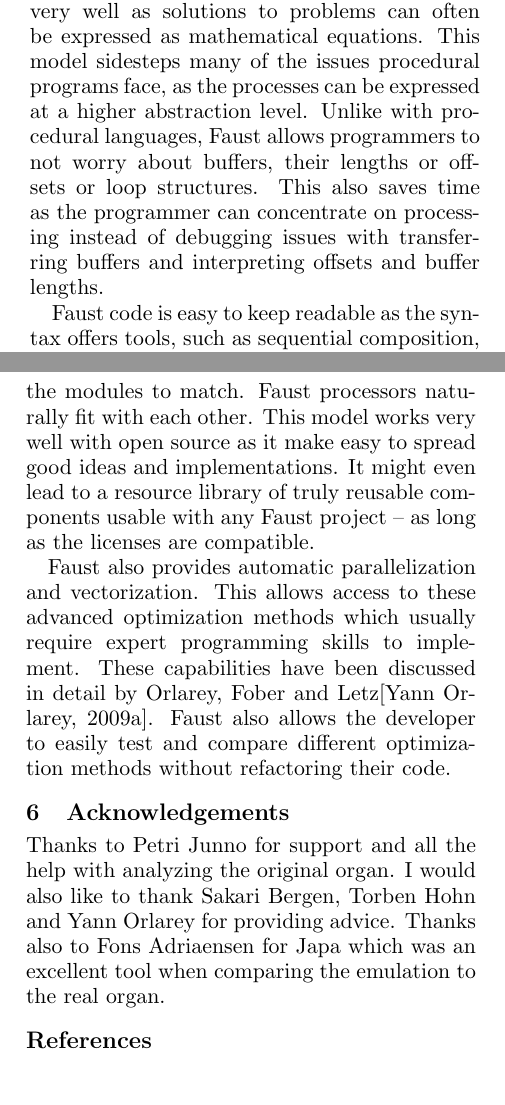
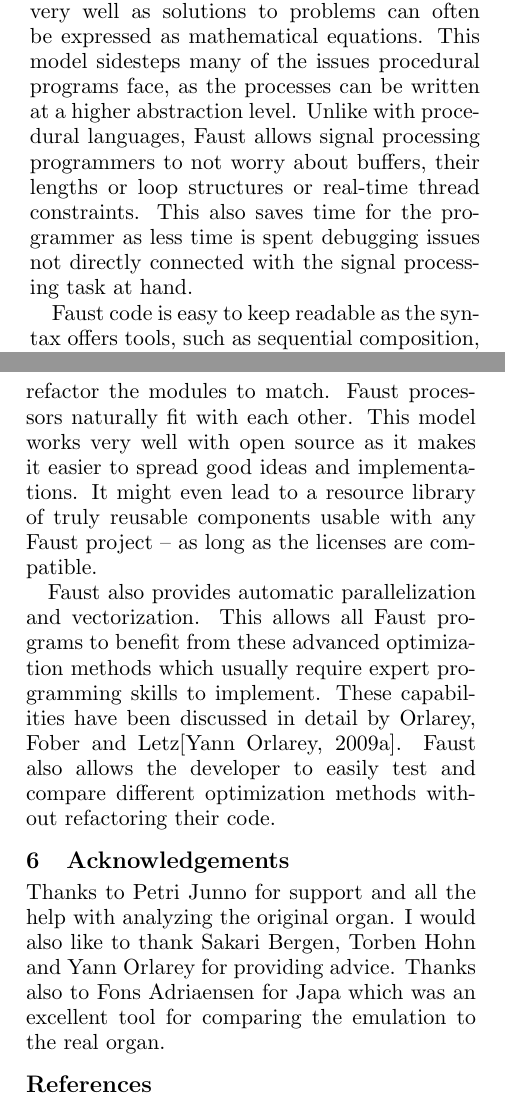
Before and after one commit to sampov2/foo-plugins, a LaTeX paper (incubator/foo-yc20/paper/lac2010_yc20.tex): two parts of the columns of pages 8 and 9 of 9, joined at a grey line, cut so that both start at the same text. Compiled offline with pdfLaTeX.

Commit message:
Time for ispell

```diff
--- a/incubator/foo-yc20/paper/lac2010_yc20.tex
+++ b/incubator/foo-yc20/paper/lac2010_yc20.tex
@@ -334,7 +334,10 @@ with \{ x = y * y; \};\\
 
 \subsection{Benefits of Faust}
 
-Functional thinking suits audio applications very well as solutions to problems can often be expressed as mathematical equations. This model sidesteps many of the issues procedural programs face, as the processes can be expressed at a higher abstraction level. Unlike with procedural languages, Faust allows programmers to not worry about buffers, their lengths or offsets or loop structures. This also saves time as the programmer can concentrate on processing instead of debugging issues with transferring buffers and interpreting offsets and buffer lengths.
+Functional thinking suits audio applications very well as solutions to problems can often be expressed as mathematical equations. This model sidesteps many of the issues procedural programs face, as the processes can be written at a higher abstraction level. Unlike with procedural languages, Faust allows signal processing programmers to not worry about buffers, their lengths or loop structures or real-time thread constraints. This also saves time for the programmer as less time is spent debugging issues not directly connected with the signal processing task at hand.
+
+%This also saves time as the programmer can concentrate on processing instead of debugging issues not directly connected with the signal processing task at hand.
+
 
 Faust code is easy to keep readable as the syntax offers tools, such as sequential composition, which help keep functions simple and concise. See listings \ref{list:c-consec}, \ref{list:c-enclosed} and \ref{list:faust} for an example. While listing \ref{list:c-enclosed} is pretty compact, one should note that functions are presented to the reader in reverse order and it is also difficult to see to which function return value the multiplication is applied to.
 
@@ -367,13 +370,14 @@ The SVG output of the Faust compiler is also worth mentioning. The compiler can
 \label{fig:manual_ii_hp}
 \end{figure}
 
-The stream concept also makes code reusable. When combining procedural code from multiple parties you often need to either convert data types between the different modules or refactor the modules to match. Faust processors naturally fit with each other. This model works very well with open source as it make easy to spread good ideas and implementations. It might even lead to a resource library of truly reusable components usable with any Faust project -- as long as the licenses are compatible.
+The stream concept also makes code reusable. When combining procedural code from multiple sources you often need to either convert data types between the different modules or refactor the modules to match. Faust processors naturally fit with each other. This model works very well with open source as it makes it easier to spread good ideas and implementations. It might even lead to a resource library of truly reusable components usable with any Faust project -- as long as the licenses are compatible.
 
-Faust also provides automatic parallelization and vectorization. This allows access to these advanced optimization methods which usually require expert programming skills to implement. These capabilities have been discussed in detail by Orlarey, Fober and Letz\cite{orlarey:09a}. Faust also allows the developer to easily test and compare different optimization methods without refactoring their code.
+
+Faust also provides automatic parallelization and vectorization. This allows all Faust programs to benefit from these advanced optimization methods which usually require expert programming skills to implement. These capabilities have been discussed in detail by Orlarey, Fober and Letz\cite{orlarey:09a}. Faust also allows the developer to easily test and compare different optimization methods without refactoring their code.
 
 \section{Acknowledgements}
 
-Thanks to Petri Junno for support and all the help with analyzing the original organ. I would also like to thank Sakari Bergen, Torben Hohn and Yann Orlarey for providing advice. Thanks also to Fons Adriaensen for Japa which was an excellent tool when comparing the emulation to the real organ.
+Thanks to Petri Junno for support and all the help with analyzing the original organ. I would also like to thank Sakari Bergen, Torben Hohn and Yann Orlarey for providing advice. Thanks also to Fons Adriaensen for Japa which was an excellent tool for comparing the emulation to the real organ.
 
 \bibliographystyle{acl}
 \bibliography{lac2010_yc20}
```
Also changed, not shown: incubator/foo-yc20/paper/lac2010_yc20.tex (6 more changed lines).
